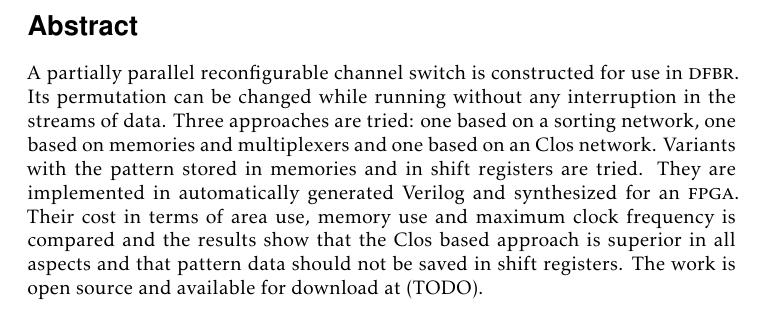
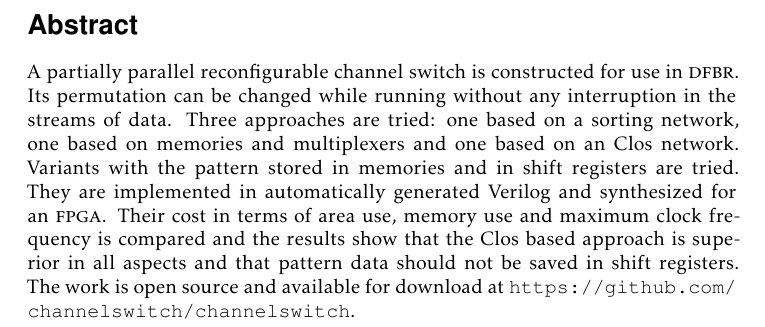
Before and after one commit to channelswitch/channelswitch, a LaTeX thesis (report.tex): part of page 7 of 41, cut so that both start at the same text. Compiled offline with pdfLaTeX.

Commit message:
add license

```diff
--- a/report.tex
+++ b/report.tex
@@ -62,6 +62,7 @@
 \let\textabbr\textsc
 \newcommand{\abbrFPGA}{\texorpdfstring{\textabbr{fpga}}{FPGA}\xspace}
 \newcommand{\abbrDFBR}{\texorpdfstring{\textabbr{dfbr}}{DFBR}\xspace}
+\newcommand{\homepage}{\url{https://github.com/channelswitch/channelswitch}}
 
 \begin{document}
 
@@ -94,7 +95,7 @@ and synthesized for an \abbrFPGA. Their cost in terms of area use, memory use
 and maximum clock frequency is compared and the results show that the Clos
 based approach is superior in all aspects and that pattern data should not be
 saved in shift registers. The work is open source and available for download at
-(TODO).
+\homepage.
 \end{abstract}
 
 \begin{acknowledgments}
```
Also changed, not shown: report.tex (2 more changed lines), 1 other file.
